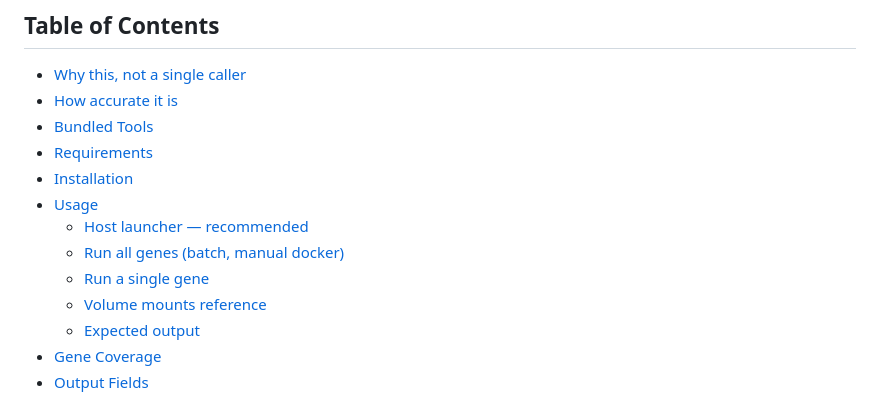
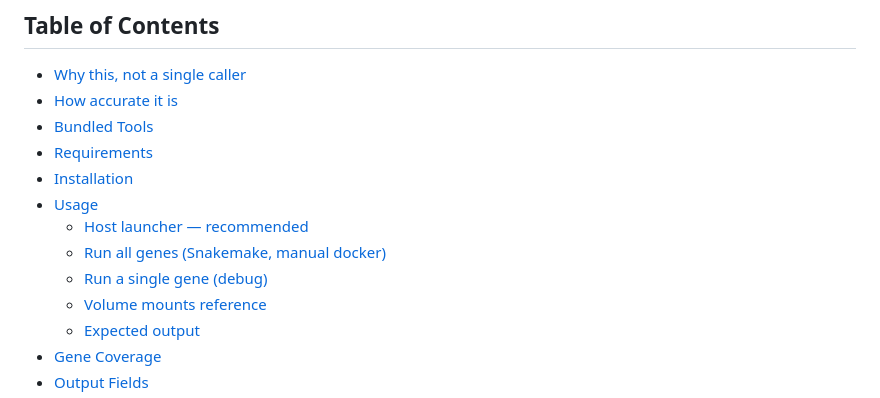
Before and after one commit to alvin8-git/pgx-suite, a Markdown page: README.md, the part around the change. Rendered like a GitHub page.

Commit message:
docs: fix two stale README TOC anchors
The "Run all genes" and "Run a single gene" TOC links drifted from their headings
(now "(Snakemake, manual docker)" and "(debug)"). Repointed to the correct slugs.
Verified: 92 internal/cross-file anchors + asset links across 8 docs, 0 broken.

Co-Authored-By: Claude Opus 4.8 <noreply@anthropic.com>

```diff
--- a/README.md
+++ b/README.md
@@ -46,8 +46,8 @@ Orchestration is a **[Snakemake](https://snakemake.readthedocs.io/) DAG** driven
 - [Installation](#installation)
 - [Usage](#usage)
   - [Host launcher — recommended](#host-launcher--recommended)
-  - [Run all genes (batch, manual docker)](#run-all-genes-batch-manual-docker)
-  - [Run a single gene](#run-a-single-gene)
+  - [Run all genes (Snakemake, manual docker)](#run-all-genes-snakemake-manual-docker)
+  - [Run a single gene (debug)](#run-a-single-gene-debug)
   - [Volume mounts reference](#volume-mounts-reference)
   - [Expected output](#expected-output)
 - [Gene Coverage](#gene-coverage)
```
